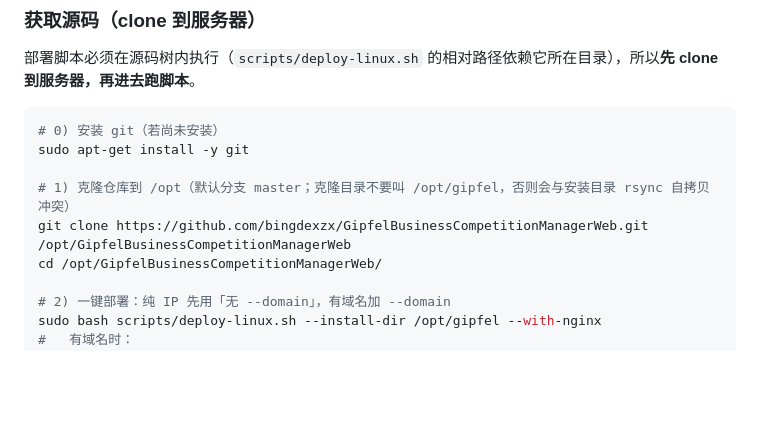
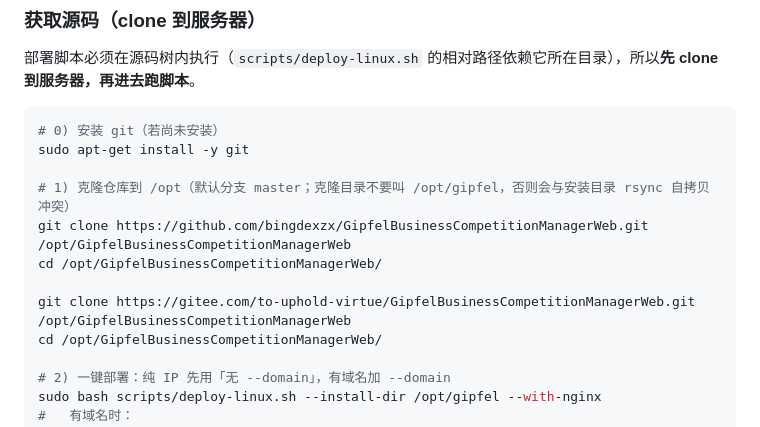
Before and after one commit to bingdexzx/GipfelBusinessCompetitionManagerWeb, a Markdown page: deploy/README.md, the part around the change. GitHub-like rendering; blank space fills up the shorter version.

Commit message:
docs(deploy): 添加 Gitee 克隆地址

```diff
--- a/deploy/README.md
+++ b/deploy/README.md
@@ -22,6 +22,9 @@ sudo apt-get install -y git
 
 # 1) 克隆仓库到 /opt（默认分支 master；克隆目录不要叫 /opt/gipfel，否则会与安装目录 rsync 自拷贝冲突）
 git clone https://github.com/bingdexzx/GipfelBusinessCompetitionManagerWeb.git /opt/GipfelBusinessCompetitionManagerWeb
+cd /opt/GipfelBusinessCompetitionManagerWeb/
+
+git clone https://gitee.com/to-uphold-virtue/GipfelBusinessCompetitionManagerWeb.git /opt/GipfelBusinessCompetitionManagerWeb
 cd /opt/GipfelBusinessCompetitionManagerWeb/
 
 # 2) 一键部署：纯 IP 先用「无 --domain」，有域名加 --domain
```
